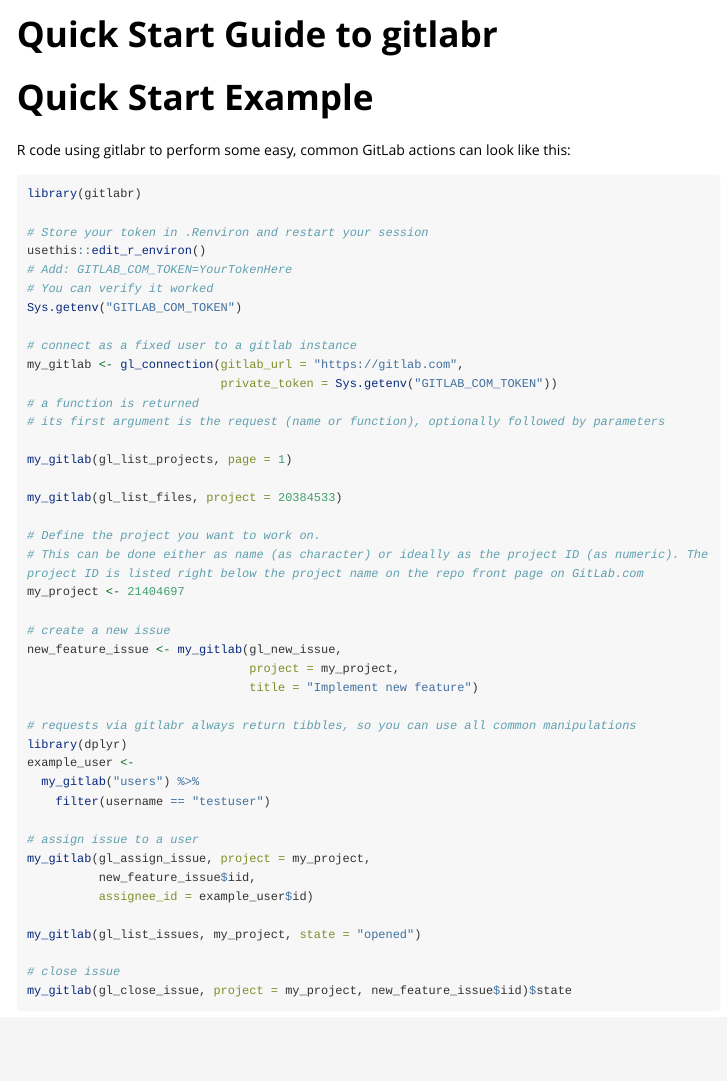
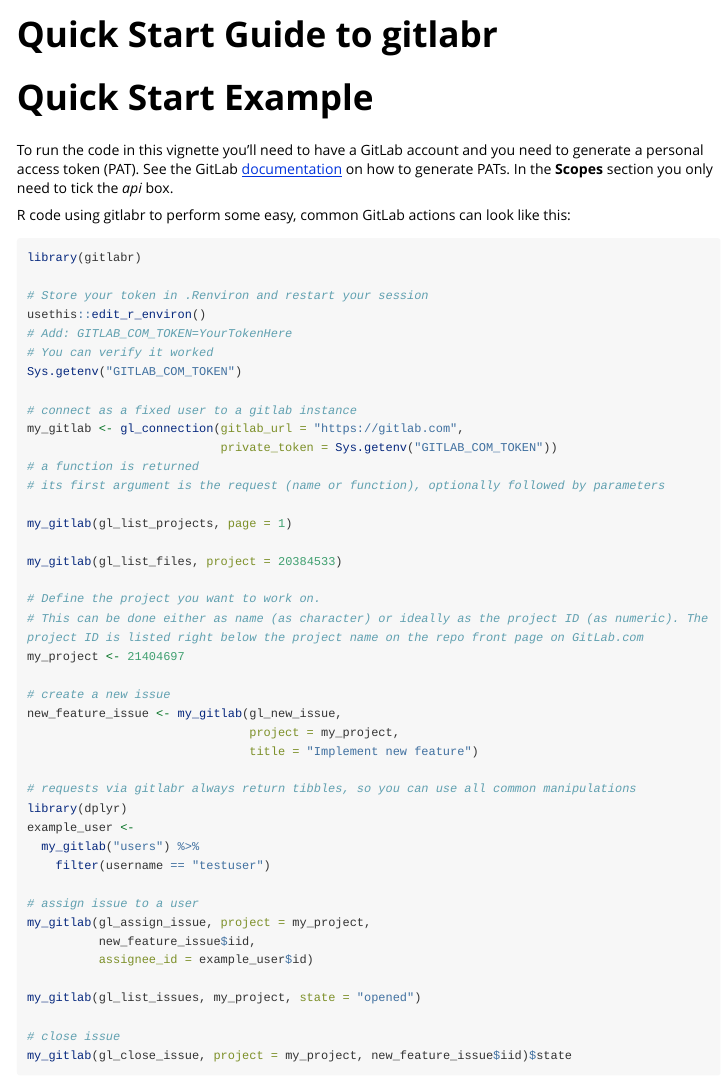
Before and after one commit to ThinkR-open/gitlabr, an R Markdown document (vignettes/quick-start-guide-to-gitlabr.Rmd): the page in a window 1100 px wide, from its top. Rendered offline with R 4.5, knitr and Pandoc, with nearby package versions; long lines of code are wrapped.

Commit message:
Add chunk regarding PAT creation as requested in #10.

````diff
--- a/vignettes/quick-start-guide-to-gitlabr.Rmd
+++ b/vignettes/quick-start-guide-to-gitlabr.Rmd
@@ -17,6 +17,8 @@
 ```
 
 # Quick Start Example
+
+To run the code in this vignette you'll need to have a GitLab account and you need to generate a personal access token (PAT). See the GitLab [documentation](https://docs.gitlab.com/ee/user/profile/personal_access_tokens.html) on how to generate PATs. In the **Scopes** section you only need to tick the *api* box.
 
 R code using gitlabr to perform some easy, common GitLab actions can look like this:
 
````
